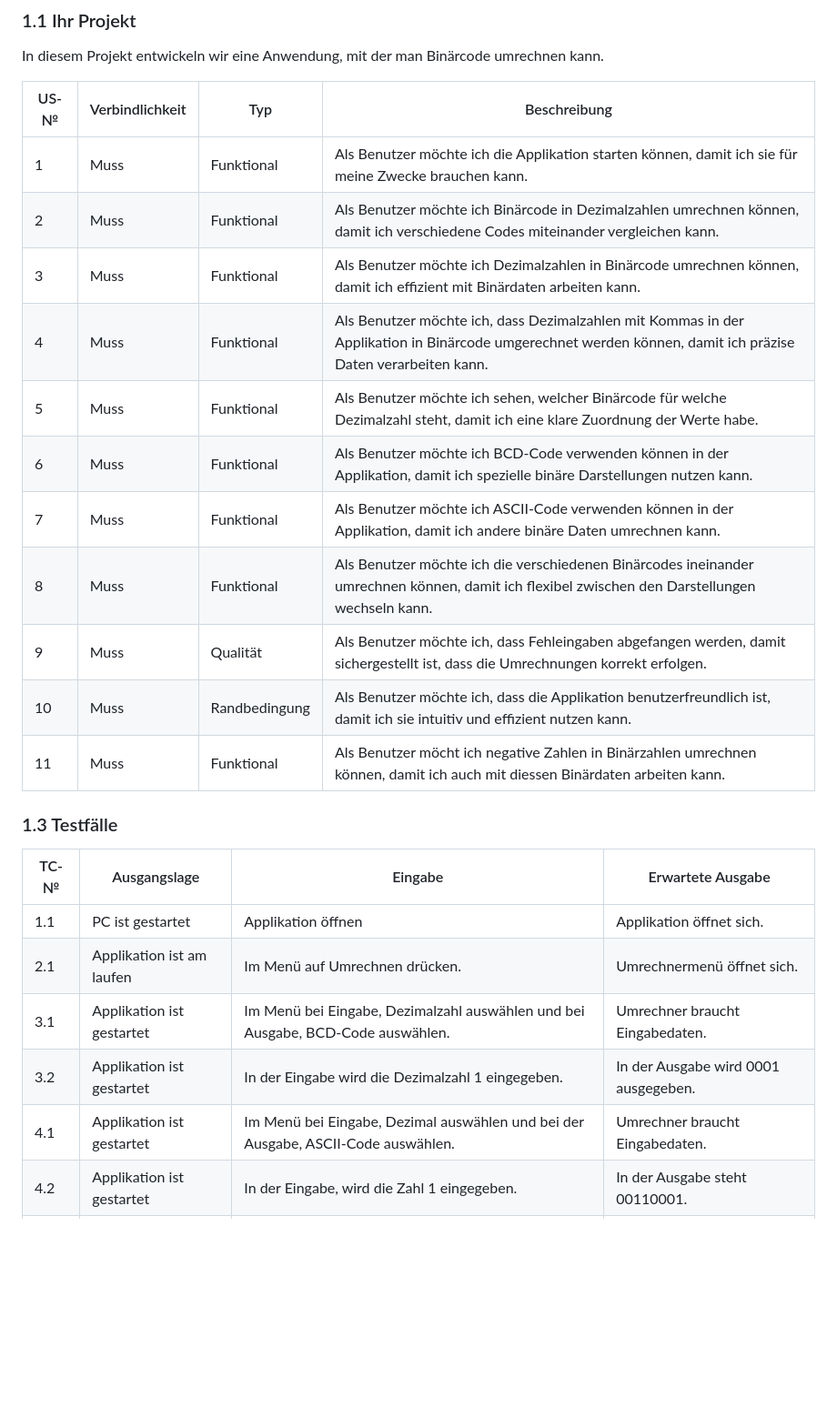
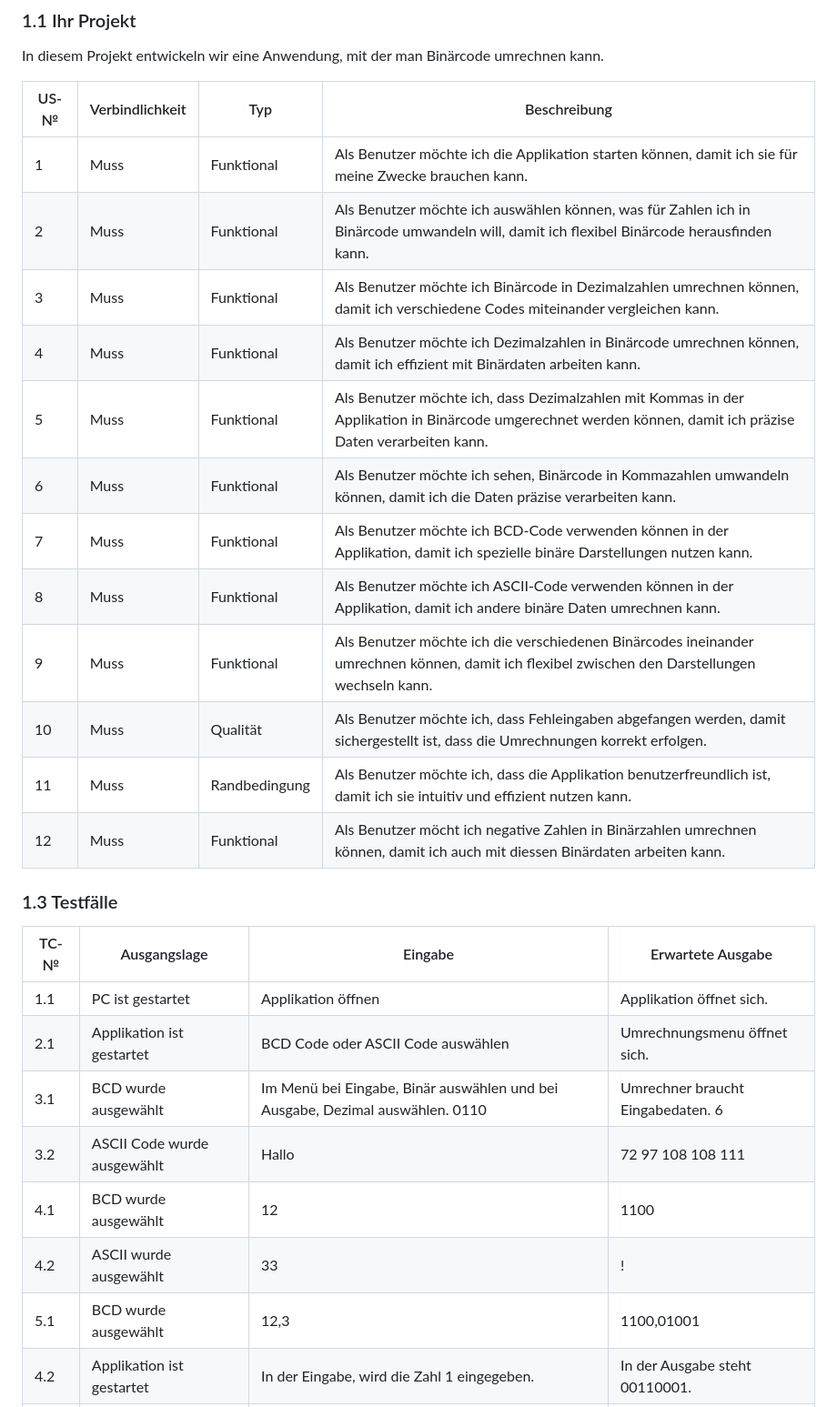
Before and after one commit to DaMu14/Binaercode, a Markdown page: Projektdokumentation.md, the part around one of its changes. Shown at 91% size. GitHub-like rendering; blank space fills up the shorter version.

```diff
--- a/Projektdokumentation.md
+++ b/Projektdokumentation.md
@@ -13,26 +13,29 @@ In diesem Projekt entwickeln wir eine Anwendung, mit der man Binärcode umrechne
 | US-№ | Verbindlichkeit | Typ           | Beschreibung                                                                                                                                                |
 | ---- | --------------- | ------------- | ----------------------------------------------------------------------------------------------------------------------------------------------------------- |
 | 1    | Muss            | Funktional    | Als Benutzer möchte ich die Applikation starten können, damit ich sie für meine Zwecke brauchen kann.                                                        |
-| 2    | Muss            | Funktional    | Als Benutzer möchte ich Binärcode in Dezimalzahlen umrechnen können, damit ich verschiedene Codes miteinander vergleichen kann.                        |
-| 3    | Muss            | Funktional    | Als Benutzer möchte ich Dezimalzahlen in Binärcode umrechnen können, damit ich effizient mit Binärdaten arbeiten kann.                                        |
-| 4    | Muss            | Funktional    | Als Benutzer möchte ich, dass Dezimalzahlen mit Kommas in der Applikation in Binärcode umgerechnet werden können, damit ich präzise Daten verarbeiten kann.                  |
-| 5    | Muss            | Funktional    | Als Benutzer möchte ich sehen, welcher Binärcode für welche Dezimalzahl steht, damit ich eine klare Zuordnung der Werte habe.                                |
-| 6    | Muss            | Funktional    | Als Benutzer möchte ich BCD-Code verwenden können in der Applikation, damit ich spezielle binäre Darstellungen nutzen kann.                                |
-| 7    | Muss            | Funktional    | Als Benutzer möchte ich ASCII-Code verwenden können in der Applikation, damit ich andere binäre Daten umrechnen kann.                                        |
-| 8    | Muss            | Funktional    | Als Benutzer möchte ich die verschiedenen Binärcodes ineinander umrechnen können, damit ich flexibel zwischen den Darstellungen wechseln kann.           |
-| 9    | Muss            | Qualität      | Als Benutzer möchte ich, dass Fehleingaben abgefangen werden, damit sichergestellt ist, dass die Umrechnungen korrekt erfolgen.                            |
-| 10   | Muss            | Randbedingung | Als Benutzer möchte ich, dass die Applikation benutzerfreundlich ist, damit ich sie intuitiv und effizient nutzen kann.                                    |
-| 11  | Muss             | Funktional     | Als Benutzer möcht ich negative Zahlen in Binärzahlen umrechnen können, damit ich auch mit diessen Binärdaten arbeiten kann. |
+| 2     | Muss           | Funktional    | Als Benutzer möchte ich auswählen können, was für Zahlen  ich in Binärcode umwandeln will, damit ich flexibel Binärcode herausfinden kann. |
+| 3    | Muss            | Funktional    | Als Benutzer möchte ich Binärcode in Dezimalzahlen umrechnen können, damit ich verschiedene Codes miteinander vergleichen kann.                        |
+| 4    | Muss            | Funktional    | Als Benutzer möchte ich Dezimalzahlen in Binärcode umrechnen können, damit ich effizient mit Binärdaten arbeiten kann.                                        |
+| 5    | Muss            | Funktional    | Als Benutzer möchte ich, dass Dezimalzahlen mit Kommas in der Applikation in Binärcode umgerechnet werden können, damit ich präzise Daten verarbeiten kann.                  |
+| 6    | Muss            | Funktional    | Als Benutzer möchte ich sehen, Binärcode in Kommazahlen umwandeln können, damit ich die Daten präzise verarbeiten kann.                                |
+| 7    | Muss            | Funktional    | Als Benutzer möchte ich BCD-Code verwenden können in der Applikation, damit ich spezielle binäre Darstellungen nutzen kann.                                |
+| 8    | Muss            | Funktional    | Als Benutzer möchte ich ASCII-Code verwenden können in der Applikation, damit ich andere binäre Daten umrechnen kann.                                        |
+| 9    | Muss            | Funktional    | Als Benutzer möchte ich die verschiedenen Binärcodes ineinander umrechnen können, damit ich flexibel zwischen den Darstellungen wechseln kann.           |
+| 10    | Muss            | Qualität      | Als Benutzer möchte ich, dass Fehleingaben abgefangen werden, damit sichergestellt ist, dass die Umrechnungen korrekt erfolgen.                            |
+| 11   | Muss            | Randbedingung | Als Benutzer möchte ich, dass die Applikation benutzerfreundlich ist, damit ich sie intuitiv und effizient nutzen kann.                                    |
+| 12  | Muss             | Funktional     | Als Benutzer möcht ich negative Zahlen in Binärzahlen umrechnen können, damit ich auch mit diessen Binärdaten arbeiten kann. |
 
 ### 1.3 Testfälle
 
 | TC-№ | Ausgangslage | Eingabe | Erwartete Ausgabe |
 | ---- | ------------ | ------- | ----------------- |
 | 1.1  | PC ist gestartet | Applikation öffnen | Applikation öffnet sich. |
-| 2.1  | Applikation ist am laufen | Im Menü auf Umrechnen drücken. | Umrechnermenü öffnet sich. |
-| 3.1  | Applikation ist gestartet | Im Menü bei Eingabe, Dezimalzahl auswählen und bei Ausgabe, BCD-Code auswählen.| Umrechner braucht Eingabedaten. |
-| 3.2  | Applikation ist gestartet | In der Eingabe wird die Dezimalzahl 1 eingegeben. | In der Ausgabe wird 0001 ausgegeben. |
-| 4.1  | Applikation ist gestartet | Im Menü bei Eingabe, Dezimal auswählen und bei der Ausgabe, ASCII-Code auswählen. | Umrechner braucht Eingabedaten. |
+| 2.1  | Applikation ist gestartet | BCD Code oder ASCII Code auswählen | Umrechnungsmenu öffnet sich. |
+| 3.1  | BCD wurde ausgewählt      | Im Menü bei Eingabe, Binär auswählen und bei Ausgabe, Dezimal auswählen. 0110| Umrechner braucht Eingabedaten. 6|
+| 3.2  | ASCII Code wurde ausgewählt | Hallo    |  72 97 108 108 111   |
+| 4.1  | BCD wurde ausgewählt   | 12 | 1100 |
+| 4.2  | ASCII wurde ausgewählt     | 33   | !   |
+| 5.1  | BCD wurde ausgewählt      | 12,3 | 1100,01001 |
 | 4.2  | Applikation ist gestartet | In der Eingabe, wird die Zahl 1 eingegeben. | In der Ausgabe steht 00110001. |
 | 5.1  | Applikation ist gestartet | Im Menü bei Eingabe, ASCII-Code auswählen und bei Ausgabe, BCD-Code auswählen. |
 | 5.2  | Applikation ist gestartet | In der Eingabe, wird 00110111	eingeben.| In der Ausgabe steht 0111. |
```
Also changed, not shown: other parts of Projektdokumentation.md (+2 -2 lines).
